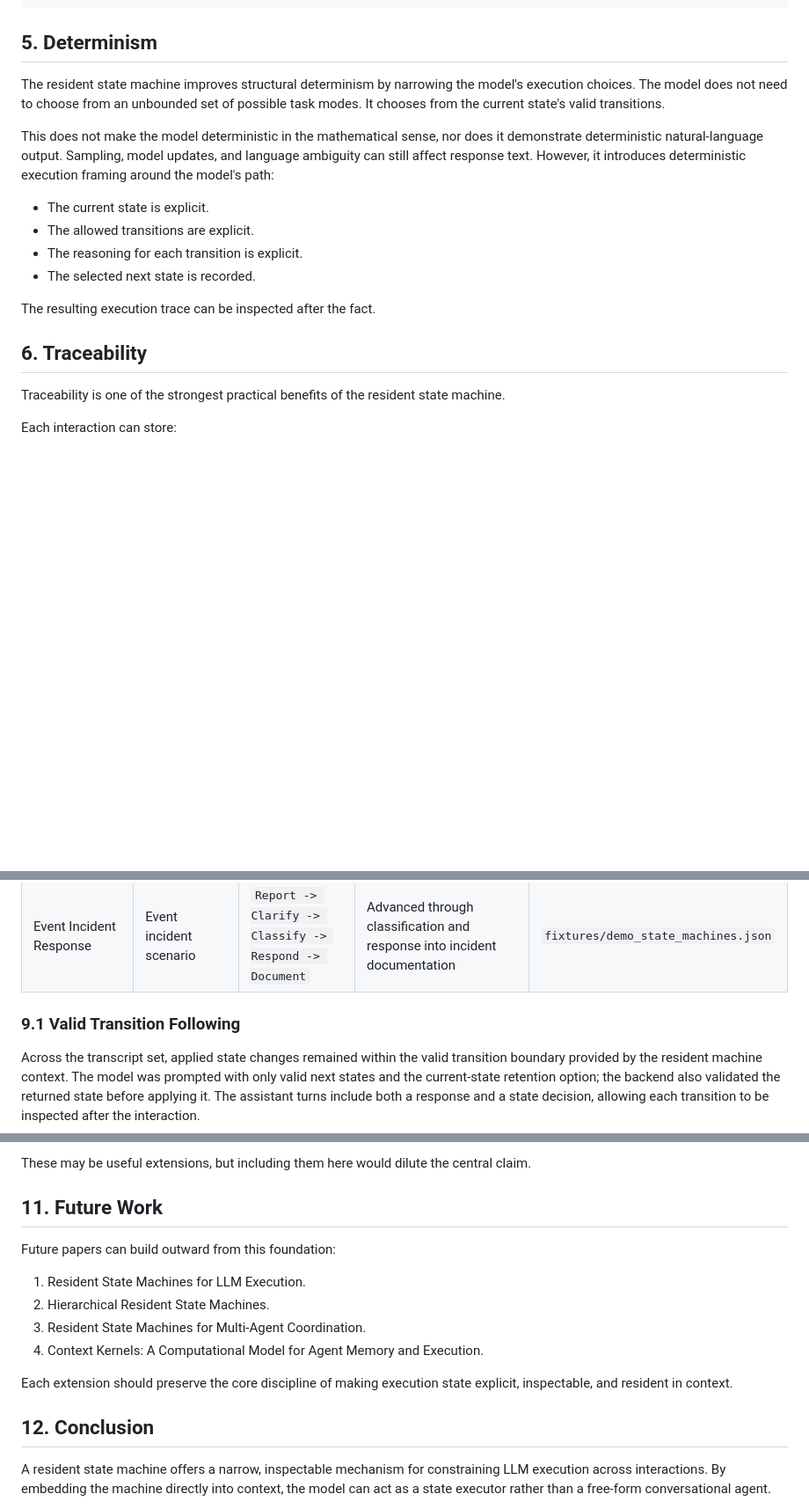
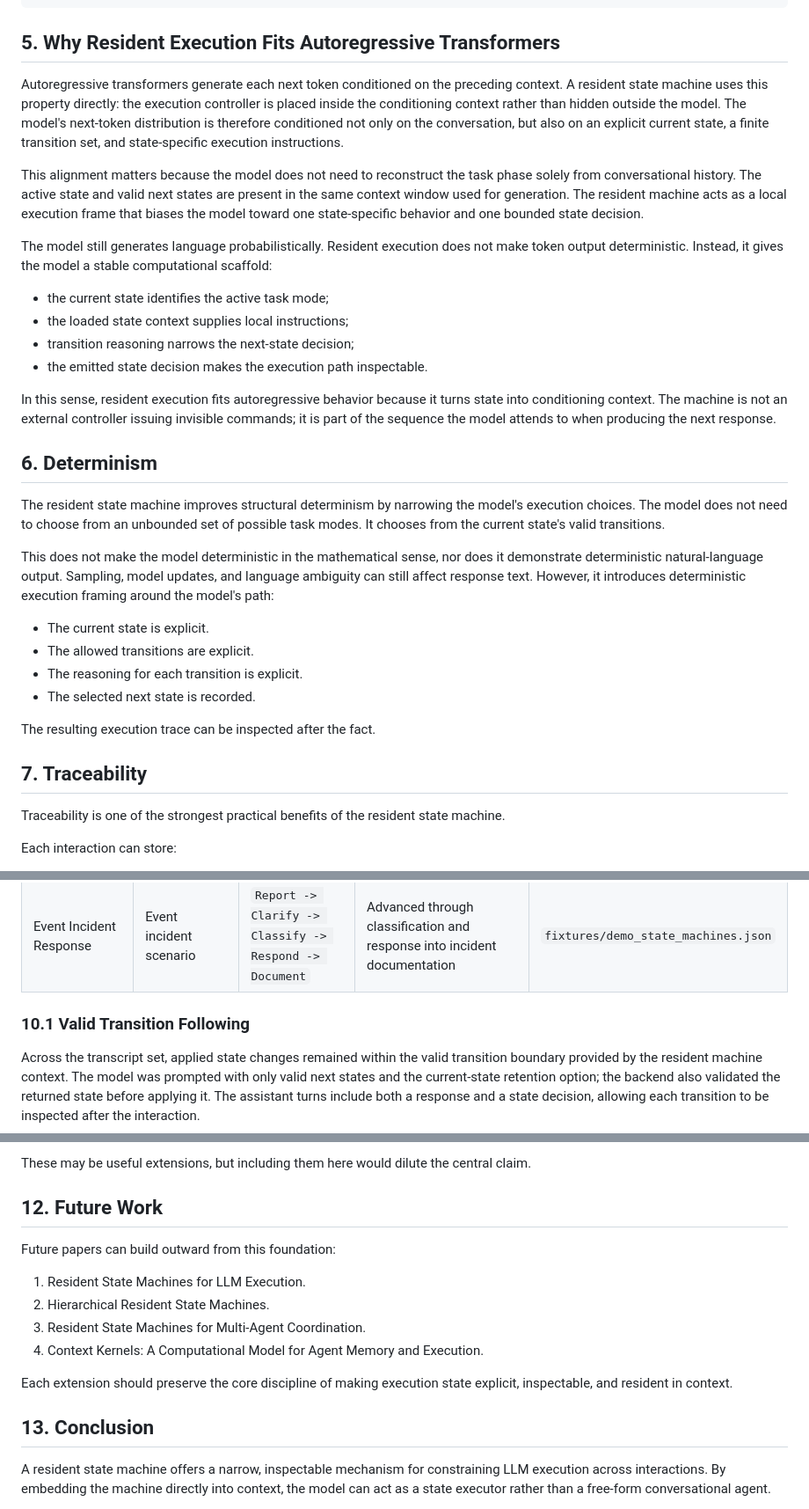
Before and after one commit to shanzon1/context-resident-state-machine, a Markdown page: docs/resident_state_machine_white_paper.md, 3 parts joined by grey strips. Shown at 88% size. Rendered like a GitHub page; blank space fills up the shorter version.

````diff
--- a/docs/resident_state_machine_white_paper.md
+++ b/docs/resident_state_machine_white_paper.md
@@ -90,7 +120,22 @@ An example structured state decision is:
 }
 ```
 
-## 5. Determinism
+## 5. Why Resident Execution Fits Autoregressive Transformers
+
+Autoregressive transformers generate each next token conditioned on the preceding context. A resident state machine uses this property directly: the execution controller is placed inside the conditioning context rather than hidden outside the model. The model's next-token distribution is therefore conditioned not only on the conversation, but also on an explicit current state, a finite transition set, and state-specific execution instructions.
+
+This alignment matters because the model does not need to reconstruct the task phase solely from conversational history. The active state and valid next states are present in the same context window used for generation. The resident machine acts as a local execution frame that biases the model toward one state-specific behavior and one bounded state decision.
+
+The model still generates language probabilistically. Resident execution does not make token output deterministic. Instead, it gives the model a stable computational scaffold:
+
+- the current state identifies the active task mode;
+- the loaded state context supplies local instructions;
+- transition reasoning narrows the next-state decision;
+- the emitted state decision makes the execution path inspectable.
+
+In this sense, resident execution fits autoregressive behavior because it turns state into conditioning context. The machine is not an external controller issuing invisible commands; it is part of the sequence the model attends to when producing the next response.
+
+## 6. Determinism
 
 The resident state machine improves structural determinism by narrowing the model's execution choices. The model does not need to choose from an unbounded set of possible task modes. It chooses from the current state's valid transitions.
 
@@ -103,7 +148,7 @@ This does not make the model deterministic in the mathematical sense, nor does i
 
 The resulting execution trace can be inspected after the fact.
 
-## 6. Traceability
+## 7. Traceability
 
 Traceability is one of the strongest practical benefits of the resident state machine.
 
@@ -227,7 +272,7 @@ Report -> Clarify -> Classify -> Respond -> Document
 | Product Return Authorization | Return request scenario | `Receive -> Validate -> Assess -> Assess` | Advanced to assessment, then retained assessment while awaiting defect evidence | `fixtures/demo_state_machines.json` |
 | Event Incident Response | Event incident scenario | `Report -> Clarify -> Classify -> Respond -> Document` | Advanced through classification and response into incident documentation | `fixtures/demo_state_machines.json` |
 
-### 9.1 Valid Transition Following
+### 10.1 Valid Transition Following
 
 Across the transcript set, applied state changes remained within the valid transition boundary provided by the resident machine context. The model was prompted with only valid next states and the current-state retention option; the backend also validated the returned state before applying it. The assistant turns include both a response and a state decision, allowing each transition to be inspected after the interaction.
 
@@ -310,7 +355,7 @@ This paper does not address:
 
 These may be useful extensions, but including them here would dilute the central claim.
 
-## 11. Future Work
+## 12. Future Work
 
 Future papers can build outward from this foundation:
 
@@ -321,7 +366,7 @@ Future papers can build outward from this foundation:
 
 Each extension should preserve the core discipline of making execution state explicit, inspectable, and resident in context.
 
-## 12. Conclusion
+## 13. Conclusion
 
 A resident state machine offers a narrow, inspectable mechanism for constraining LLM execution across interactions. By embedding the machine directly into context, the model can act as a state executor rather than a free-form conversational agent.
 
````
Also changed, not shown: other parts of docs/resident_state_machine_white_paper.md (+40 -10 lines).
